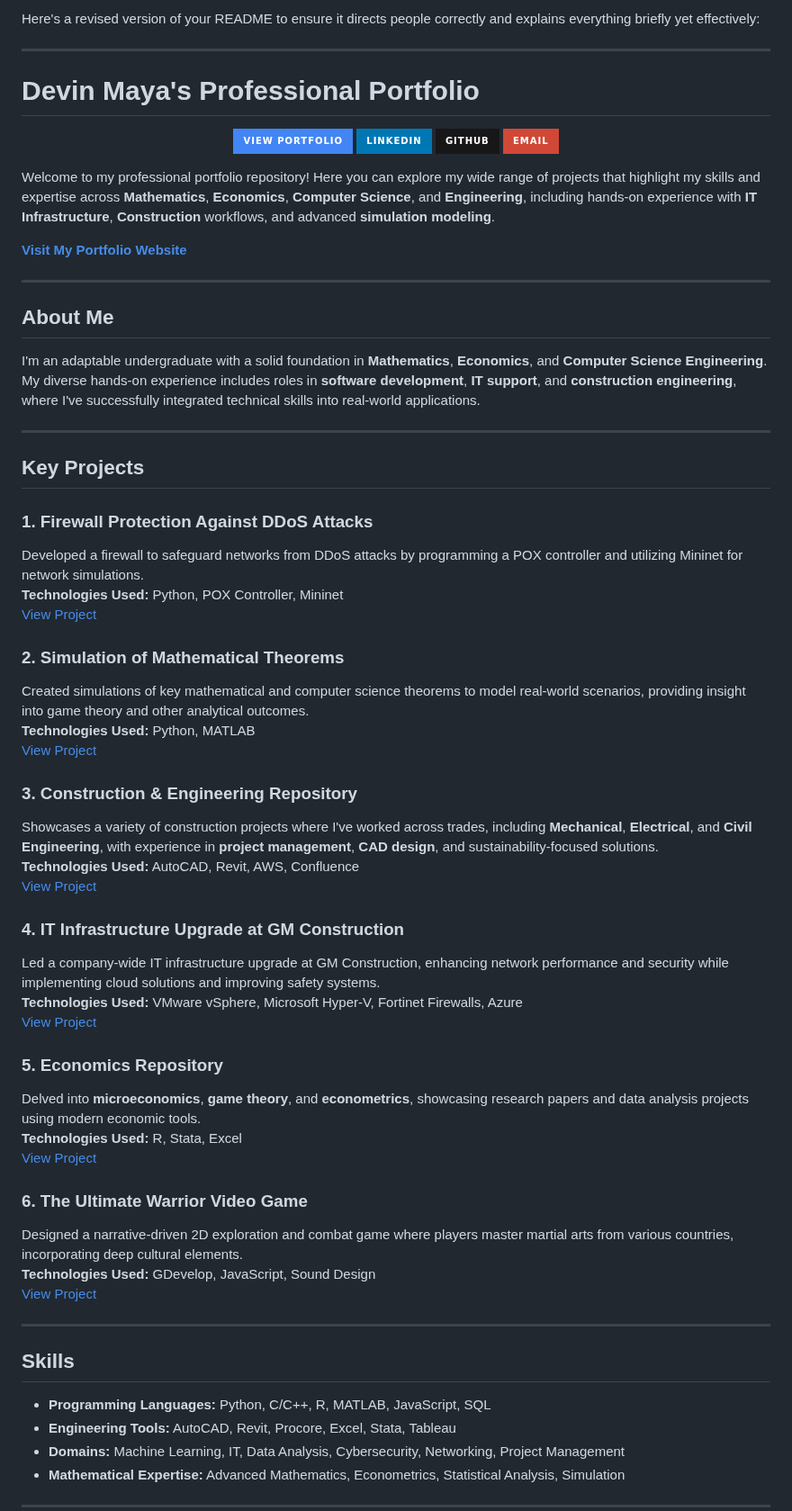
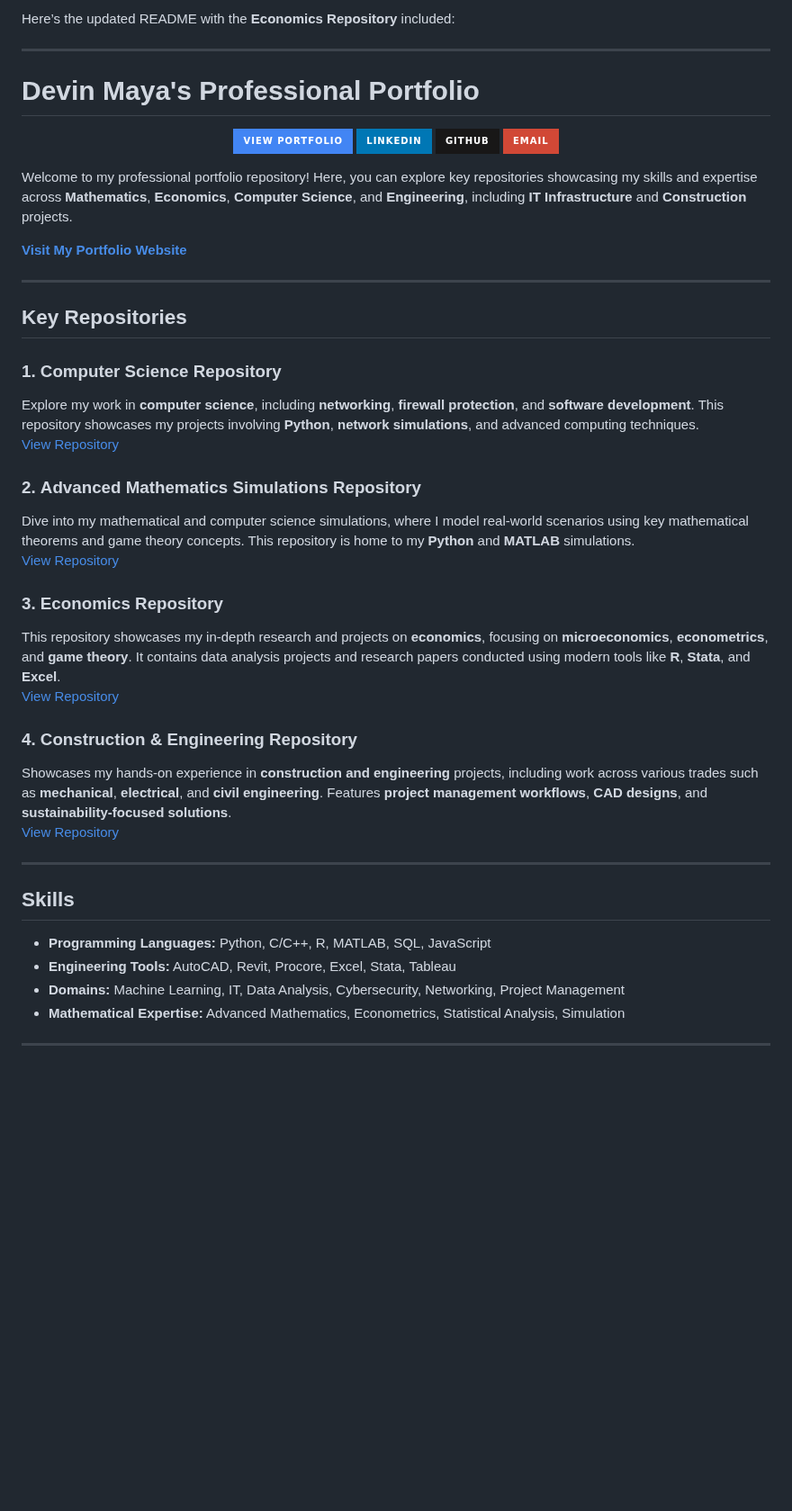
Before and after one commit to Demaya16/Devin_Projects, a Markdown page: README.md, the part around the change. Shown at 90% size. Rendered like a GitHub page; badges without logos; blank space fills up the shorter version.

```diff
--- a/README.md
+++ b/README.md
@@ -1,4 +1,4 @@
-Here's a revised version of your README to ensure it directs people correctly and explains everything briefly yet effectively:
+Here’s the updated README with the **Economics Repository** included:
 
 ---
 
@@ -19,55 +19,35 @@ Here's a revised version of your README to ensure it directs people correctly an
   </a>
 </p>
 
-Welcome to my professional portfolio repository! Here you can explore my wide range of projects that highlight my skills and expertise across **Mathematics**, **Economics**, **Computer Science**, and **Engineering**, including hands-on experience with **IT Infrastructure**, **Construction** workflows, and advanced **simulation modeling**.
+Welcome to my professional portfolio repository! Here, you can explore key repositories showcasing my skills and expertise across **Mathematics**, **Economics**, **Computer Science**, and **Engineering**, including **IT Infrastructure** and **Construction** projects.
 
 **[Visit My Portfolio Website](https://demaya16.github.io/Devin_Projects/)**
 
 ---
 
-## About Me
+## Key Repositories
 
-I'm an adaptable undergraduate with a solid foundation in **Mathematics**, **Economics**, and **Computer Science Engineering**. My diverse hands-on experience includes roles in **software development**, **IT support**, and **construction engineering**, where I've successfully integrated technical skills into real-world applications.
+### 1. **Computer Science Repository**
+Explore my work in **computer science**, including **networking**, **firewall protection**, and **software development**. This repository showcases my projects involving **Python**, **network simulations**, and advanced computing techniques.
+[View Repository](https://github.com/demaya16/computer-science-repo)
 
----
+### 2. **Advanced Mathematics Simulations Repository**
+Dive into my mathematical and computer science simulations, where I model real-world scenarios using key mathematical theorems and game theory concepts. This repository is home to my **Python** and **MATLAB** simulations.
+[View Repository](https://github.com/demaya16/advanced-mathematics-repo)
 
-## Key Projects
+### 3. **Economics Repository**
+This repository showcases my in-depth research and projects on **economics**, focusing on **microeconomics**, **econometrics**, and **game theory**. It contains data analysis projects and research papers conducted using modern tools like **R**, **Stata**, and **Excel**.
+[View Repository](https://github.com/demaya16/economics-repo)
 
-### 1. **Firewall Protection Against DDoS Attacks**
-Developed a firewall to safeguard networks from DDoS attacks by programming a POX controller and utilizing Mininet for network simulations.
-**Technologies Used:** Python, POX Controller, Mininet
-[View Project](https://github.com/demaya16/computer-science-repo/tree/main/Networking/FirewallProject)
-
-### 2. **Simulation of Mathematical Theorems**
-Created simulations of key mathematical and computer science theorems to model real-world scenarios, providing insight into game theory and other analytical outcomes.
-**Technologies Used:** Python, MATLAB
-[View Project](https://github.com/demaya16/advanced-mathematics-repo/tree/main/MathSimulations)
-
-### 3. **Construction & Engineering Repository**
-Showcases a variety of construction projects where I've worked across trades, including **Mechanical**, **Electrical**, and **Civil Engineering**, with experience in **project management**, **CAD design**, and sustainability-focused solutions.
-**Technologies Used:** AutoCAD, Revit, AWS, Confluence
-[View Project](https://github.com/demaya16/construction-engineering-repo)
-
-### 4. **IT Infrastructure Upgrade at GM Construction**
-Led a company-wide IT infrastructure upgrade at GM Construction, enhancing network performance and security while implementing cloud solutions and improving safety systems.
-**Technologies Used:** VMware vSphere, Microsoft Hyper-V, Fortinet Firewalls, Azure
-[View Project](https://github.com/demaya16/it-upgrade)
-
-### 5. **Economics Repository**
-Delved into **microeconomics**, **game theory**, and **econometrics**, showcasing research papers and data analysis projects using modern economic tools.
-**Technologies Used:** R, Stata, Excel
-[View Project](https://github.com/demaya16/economics-repo)
-
-### 6. **The Ultimate Warrior Video Game**
-Designed a narrative-driven 2D exploration and combat game where players master martial arts from various countries, incorporating deep cultural elements.
-**Technologies Used:** GDevelop, JavaScript, Sound Design
-[View Project](https://github.com/demaya16/computer-science-repo/tree/main/GamesDesigned/UltimateWarriorVideoGame)
+### 4. **Construction & Engineering Repository**
+Showcases my hands-on experience in **construction and engineering** projects, including work across various trades such as **mechanical**, **electrical**, and **civil engineering**. Features **project management workflows**, **CAD designs**, and **sustainability-focused solutions**.
+[View Repository](https://github.com/demaya16/construction-engineering-repo)
 
 ---
 
 ## Skills
 
-- **Programming Languages:** Python, C/C++, R, MATLAB, JavaScript, SQL
+- **Programming Languages:** Python, C/C++, R, MATLAB, SQL, JavaScript
 - **Engineering Tools:** AutoCAD, Revit, Procore, Excel, Stata, Tableau
 - **Domains:** Machine Learning, IT, Data Analysis, Cybersecurity, Networking, Project Management
 - **Mathematical Expertise:** Advanced Mathematics, Econometrics, Statistical Analysis, Simulation
```
